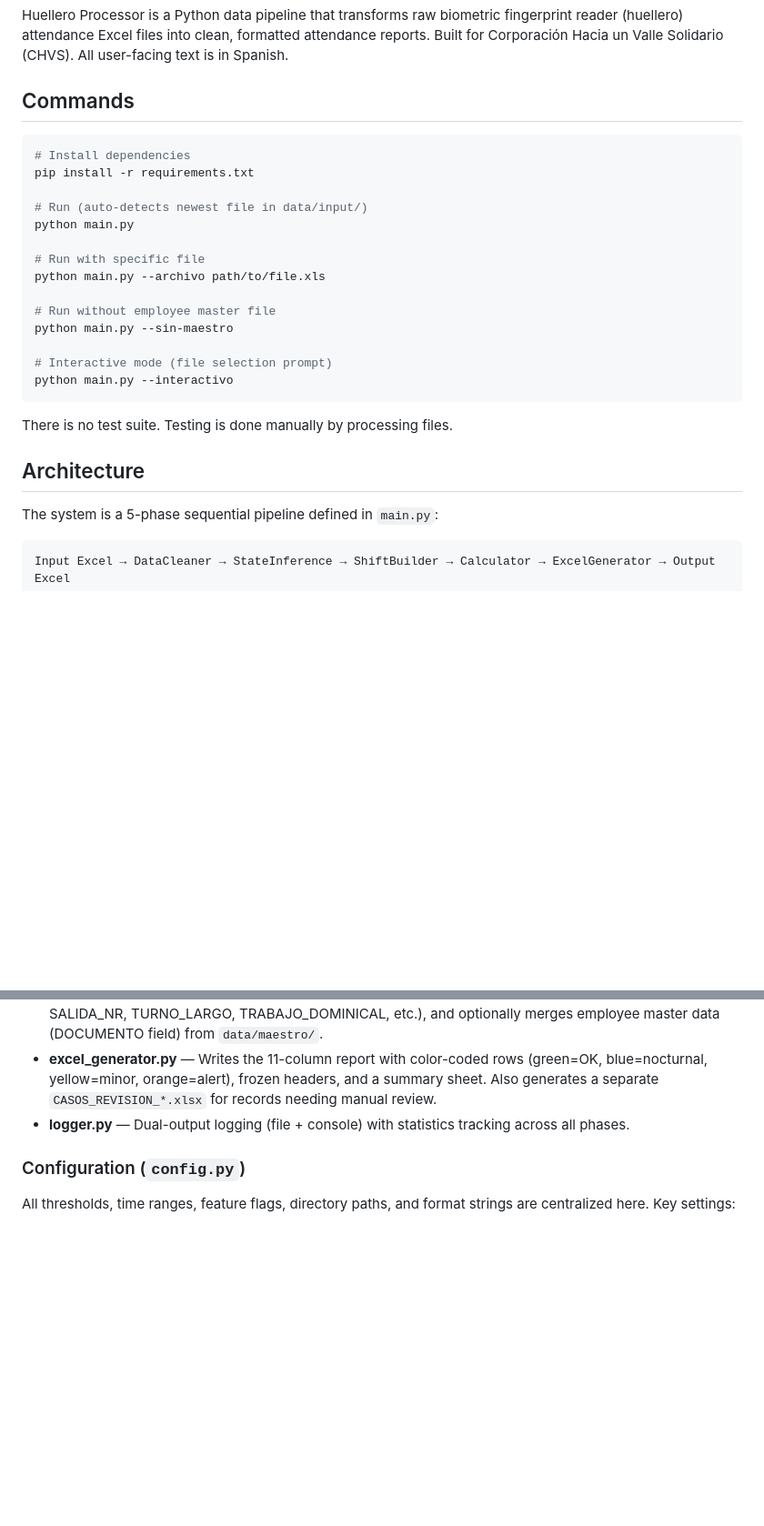
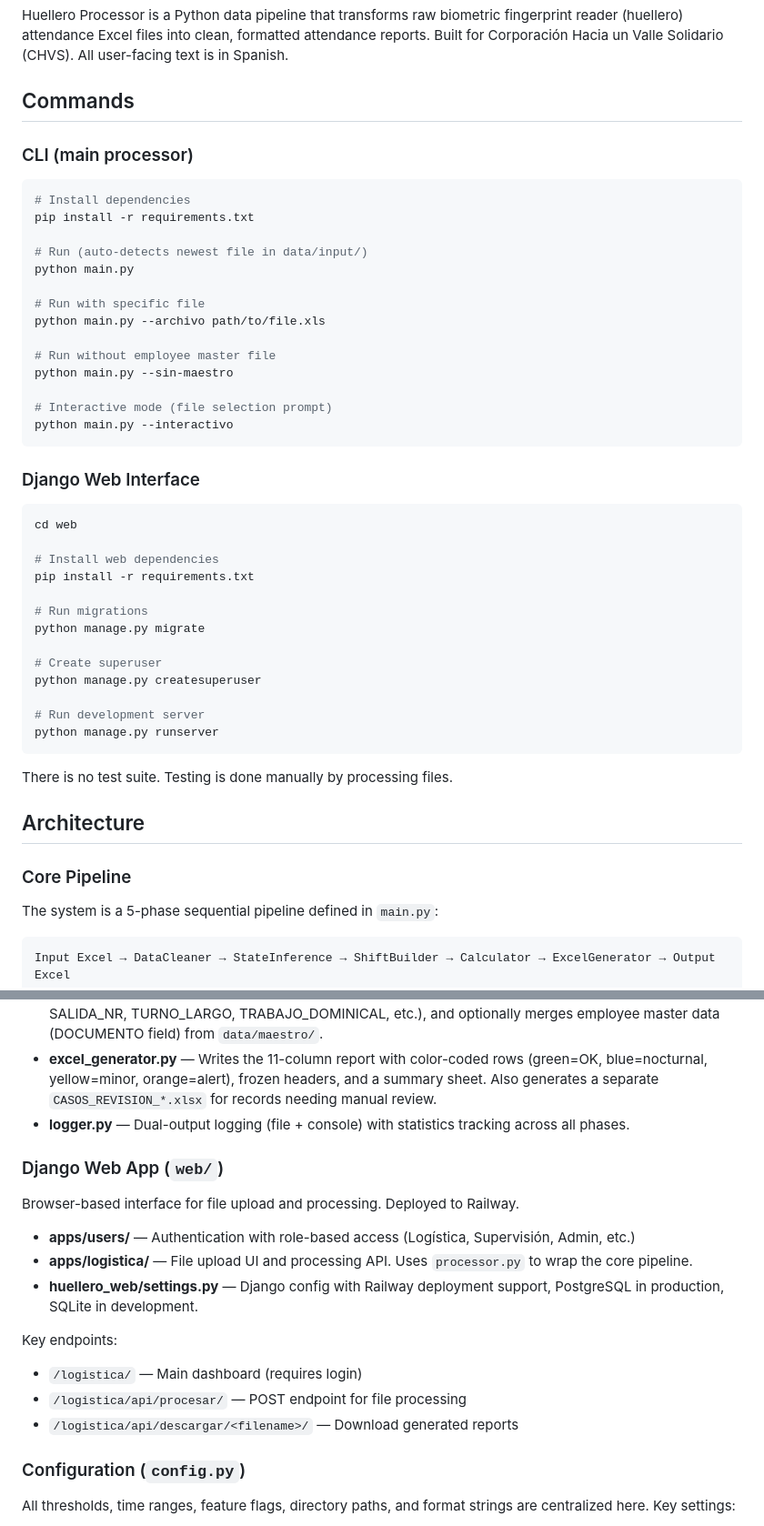
Before and after one commit to erpplaneacion-eng/huellero_processor, a Markdown page: CLAUDE.md, 2 parts joined by grey strips. Shown at 91% size. Drawn GitHub-style; blank space fills up the shorter version.

````diff
--- a/CLAUDE.md
+++ b/CLAUDE.md
@@ -7,6 +7,8 @@ This file provides guidance to Claude Code (claude.ai/code) when working with co
 Huellero Processor is a Python data pipeline that transforms raw biometric fingerprint reader (huellero) attendance Excel files into clean, formatted attendance reports. Built for Corporación Hacia un Valle Solidario (CHVS). All user-facing text is in Spanish.
 
 ## Commands
+
+### CLI (main processor)
 
 ```bash
 # Install dependencies
@@ -25,9 +27,29 @@ python main.py --sin-maestro
 python main.py --interactivo
 ```
 
+### Django Web Interface
+
+```bash
+cd web
+
+# Install web dependencies
+pip install -r requirements.txt
+
+# Run migrations
+python manage.py migrate
+
+# Create superuser
+python manage.py createsuperuser
+
+# Run development server
+python manage.py runserver
+```
+
 There is no test suite. Testing is done manually by processing files.
 
 ## Architecture
+
+### Core Pipeline
 
 The system is a 5-phase sequential pipeline defined in `main.py`:
 
@@ -43,6 +65,19 @@ Input Excel → DataCleaner → StateInference → ShiftBuilder → Calculator
 - **calculator.py** — Counts AM/PM clock-ins, generates observation codes (OK, TURNO_NOCTURNO, SALIDA_NR, TURNO_LARGO, TRABAJO_DOMINICAL, etc.), and optionally merges employee master data (DOCUMENTO field) from `data/maestro/`.
 - **excel_generator.py** — Writes the 11-column report with color-coded rows (green=OK, blue=nocturnal, yellow=minor, orange=alert), frozen headers, and a summary sheet. Also generates a separate `CASOS_REVISION_*.xlsx` for records needing manual review.
 - **logger.py** — Dual-output logging (file + console) with statistics tracking across all phases.
+
+### Django Web App (`web/`)
+
+Browser-based interface for file upload and processing. Deployed to Railway.
+
+- **apps/users/** — Authentication with role-based access (Logística, Supervisión, Admin, etc.)
+- **apps/logistica/** — File upload UI and processing API. Uses `processor.py` to wrap the core pipeline.
+- **huellero_web/settings.py** — Django config with Railway deployment support, PostgreSQL in production, SQLite in development.
+
+Key endpoints:
+- `/logistica/` — Main dashboard (requires login)
+- `/logistica/api/procesar/` — POST endpoint for file processing
+- `/logistica/api/descargar/<filename>/` — Download generated reports
 
 ### Configuration (`config.py`)
 
````
Also changed, not shown: other parts of CLAUDE.md (+1 -1 lines), README.md (+4 -1 lines).
